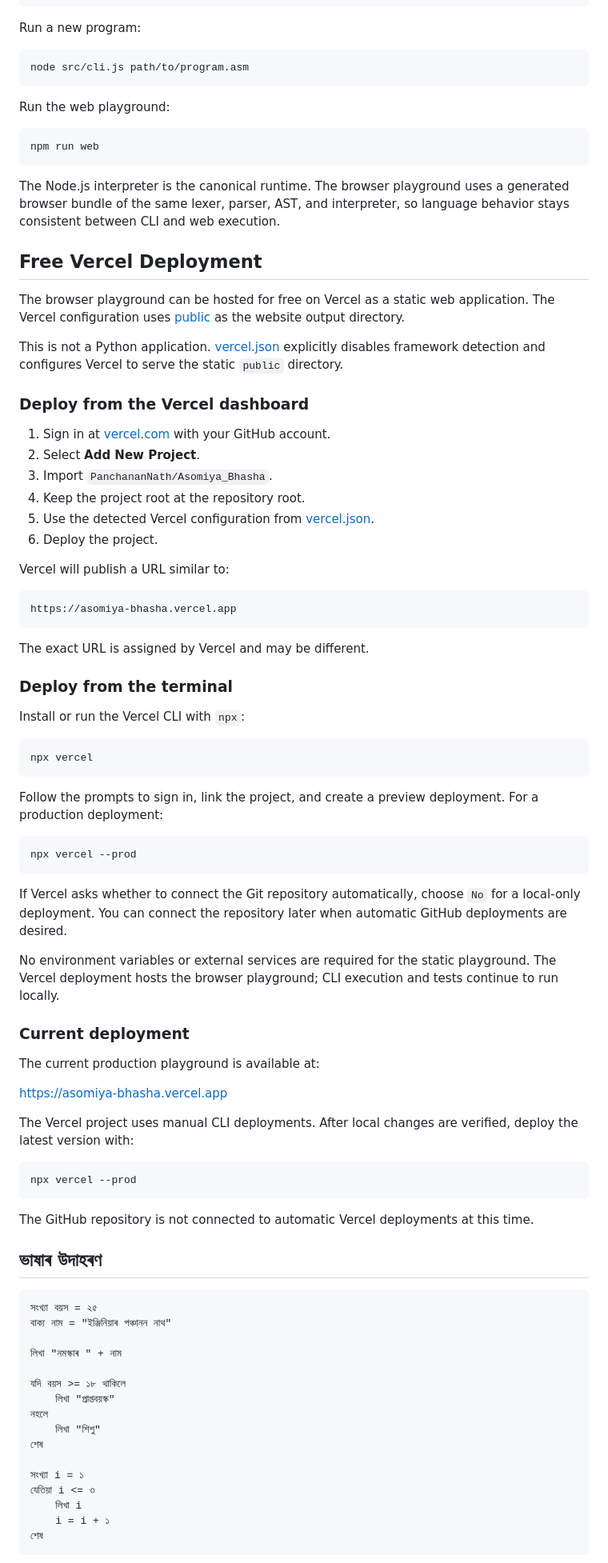
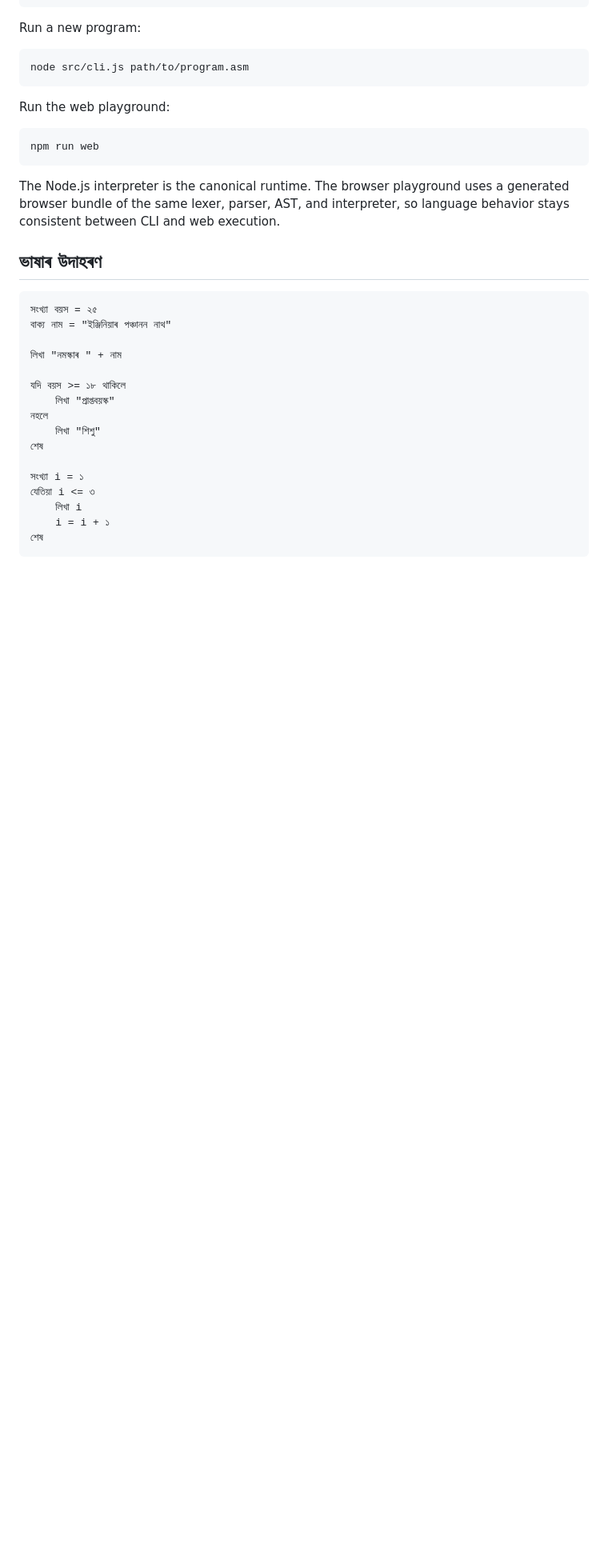
Before and after one commit to PanchananNath/Asomiya_Bhasha, a Markdown page: README.md, the part around one of its changes. Shown at 80% size. GitHub-like rendering; blank space fills up the shorter version.

````diff
--- a/README.md
+++ b/README.md
@@ -135,60 +135,7 @@ npm run web
 
 The Node.js interpreter is the canonical runtime. The browser playground uses a generated browser bundle of the same lexer, parser, AST, and interpreter, so language behavior stays consistent between CLI and web execution.
 
-## Free Vercel Deployment
 
-The browser playground can be hosted for free on Vercel as a static web application. The Vercel configuration uses [public](public) as the website output directory.
-
-This is not a Python application. [vercel.json](vercel.json) explicitly disables framework detection and configures Vercel to serve the static `public` directory.
-
-### Deploy from the Vercel dashboard
-
-1. Sign in at [vercel.com](https://vercel.com) with your GitHub account.
-2. Select **Add New Project**.
-3. Import `PanchananNath/Asomiya_Bhasha`.
-4. Keep the project root at the repository root.
-5. Use the detected Vercel configuration from [vercel.json](vercel.json).
-6. Deploy the project.
-
-Vercel will publish a URL similar to:
-
-```text
-https://asomiya-bhasha.vercel.app
-```
-
-The exact URL is assigned by Vercel and may be different.
-
-### Deploy from the terminal
-
-Install or run the Vercel CLI with `npx`:
-
-```bash
-npx vercel
-```
-
-Follow the prompts to sign in, link the project, and create a preview deployment. For a production deployment:
-
-```bash
-npx vercel --prod
-```
-
-If Vercel asks whether to connect the Git repository automatically, choose `No` for a local-only deployment. You can connect the repository later when automatic GitHub deployments are desired.
-
-No environment variables or external services are required for the static playground. The Vercel deployment hosts the browser playground; CLI execution and tests continue to run locally.
-
-### Current deployment
-
-The current production playground is available at:
-
-<https://asomiya-bhasha.vercel.app>
-
-The Vercel project uses manual CLI deployments. After local changes are verified, deploy the latest version with:
-
-```powershell
-npx vercel --prod
-```
-
-The GitHub repository is not connected to automatic Vercel deployments at this time.
 
 ## ভাষাৰ উদাহৰণ
 
````
Also changed, not shown: other parts of README.md (+0 -19 lines).
